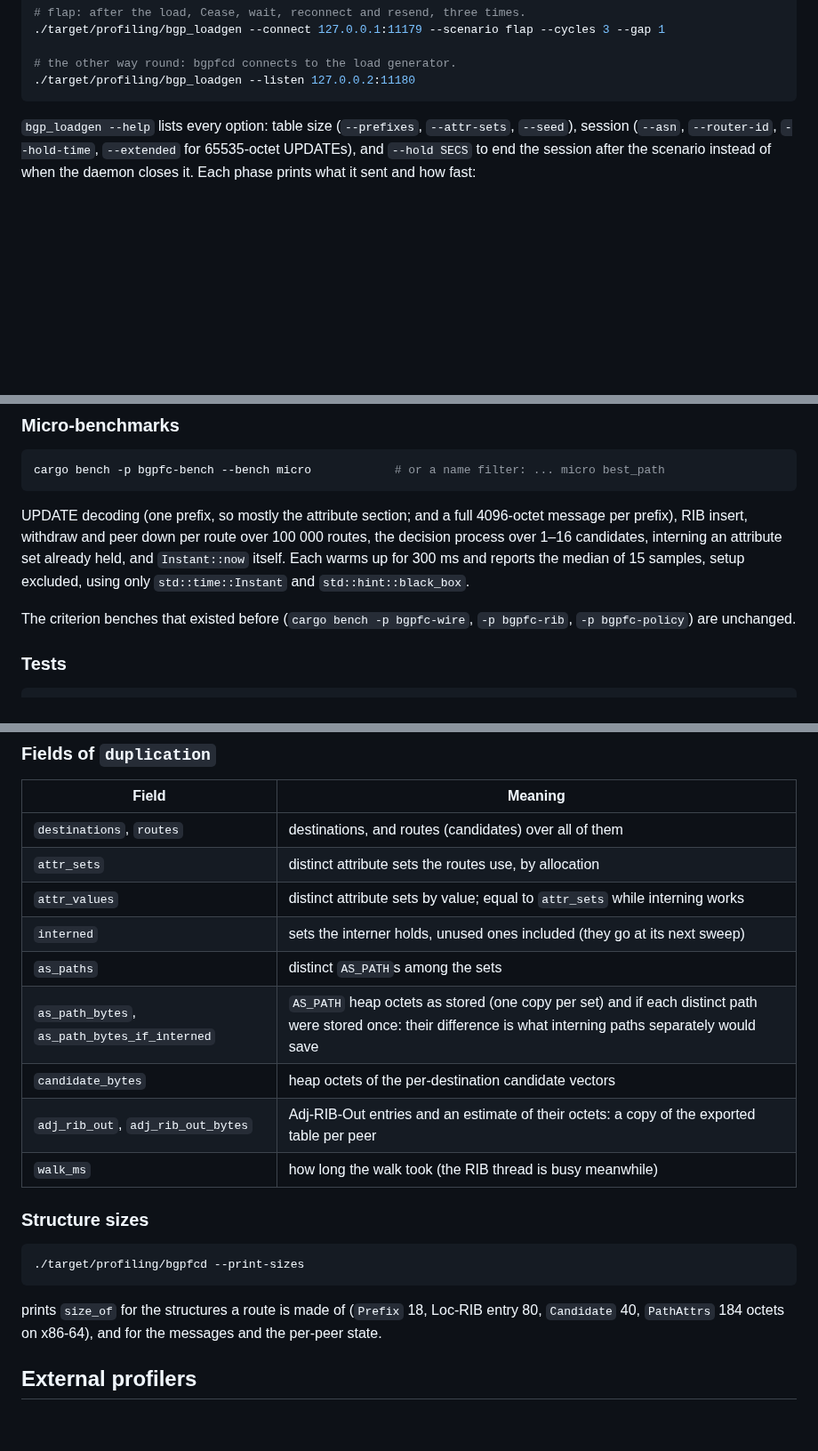
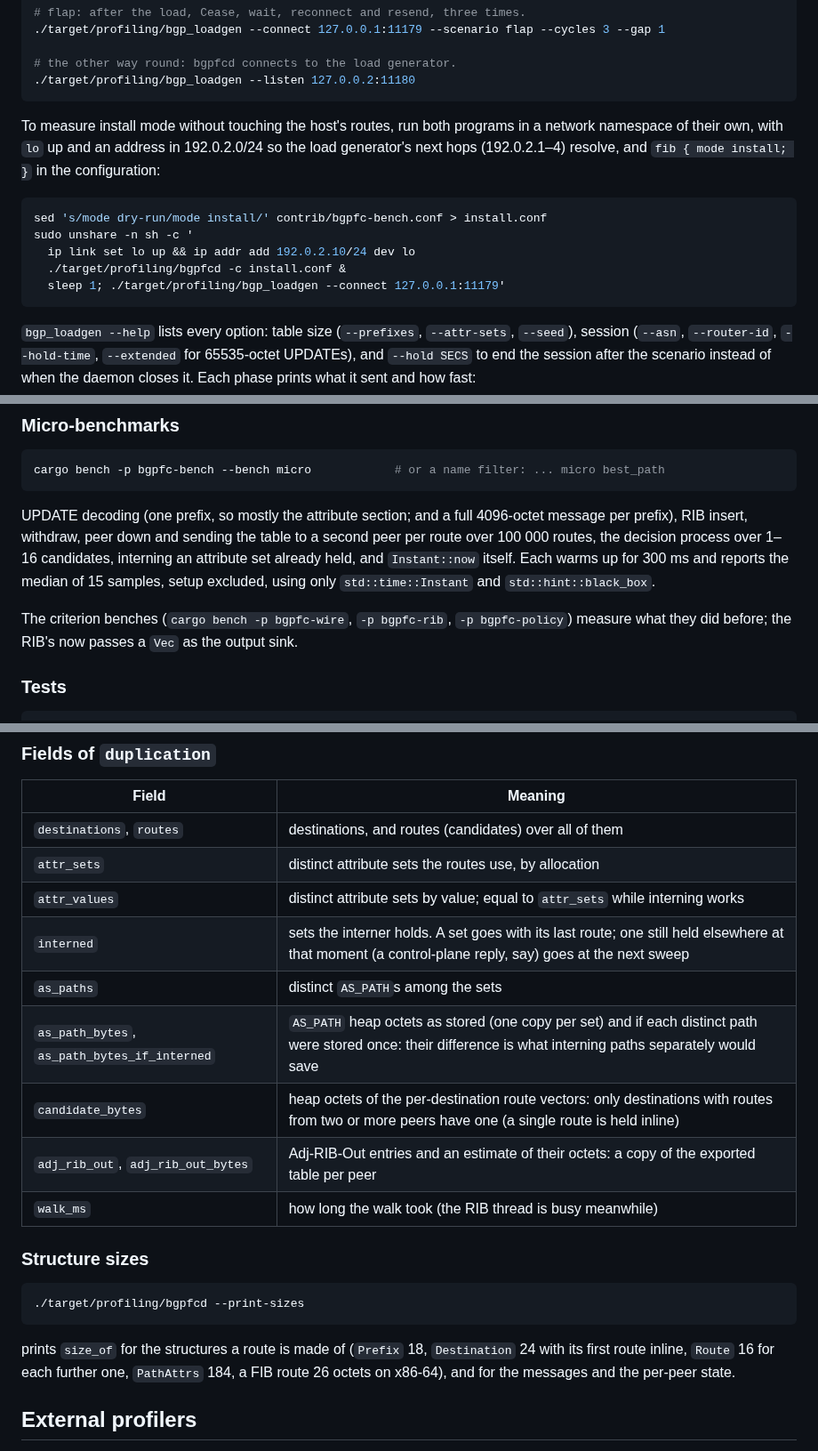
Before and after one commit to ahadley1124/bgpfc, a Markdown page: docs/PROFILING.md, 3 parts joined by grey strips. Shown at 89% size. Drawn GitHub-style; blank space fills up the shorter version.

````diff
--- a/docs/PROFILING.md
+++ b/docs/PROFILING.md
@@ -63,6 +63,19 @@ In a second terminal, one of the scenarios:
 
 # the other way round: bgpfcd connects to the load generator.
 ./target/profiling/bgp_loadgen --listen 127.0.0.2:11180
+```
+
+To measure install mode without touching the host's routes, run both
+programs in a network namespace of their own, with `lo` up and an address
+in 192.0.2.0/24 so the load generator's next hops (192.0.2.1–4) resolve,
+and `fib { mode install; }` in the configuration:
+
+```sh
+sed 's/mode dry-run/mode install/' contrib/bgpfc-bench.conf > install.conf
+sudo unshare -n sh -c '
+  ip link set lo up && ip addr add 192.0.2.10/24 dev lo
+  ./target/profiling/bgpfcd -c install.conf &
+  sleep 1; ./target/profiling/bgp_loadgen --connect 127.0.0.1:11179'
 ```
 
 `bgp_loadgen --help` lists every option: table size (`--prefixes`,
@@ -177,14 +190,16 @@ cargo bench -p bgpfc-bench --bench micro            # or a name filter: ... micr
 ```
 
 UPDATE decoding (one prefix, so mostly the attribute section; and a full
-4096-octet message per prefix), RIB insert, withdraw and peer down per
-route over 100 000 routes, the decision process over 1–16 candidates,
+4096-octet message per prefix), RIB insert, withdraw, peer down and
+sending the table to a second peer per route over 100 000 routes, the
+decision process over 1–16 candidates,
 interning an attribute set already held, and `Instant::now` itself. Each
 warms up for 300 ms and reports the median of 15 samples, setup excluded,
 using only `std::time::Instant` and `std::hint::black_box`.
 
-The criterion benches that existed before (`cargo bench -p bgpfc-wire`,
-`-p bgpfc-rib`, `-p bgpfc-policy`) are unchanged.
+The criterion benches (`cargo bench -p bgpfc-wire`, `-p bgpfc-rib`,
+`-p bgpfc-policy`) measure what they did before; the RIB's now passes a
+`Vec` as the output sink.
 
 ### Tests
 
@@ -284,10 +299,10 @@ of microseconds.
 | `destinations`, `routes` | destinations, and routes (candidates) over all of them |
 | `attr_sets` | distinct attribute sets the routes use, by allocation |
 | `attr_values` | distinct attribute sets by value; equal to `attr_sets` while interning works |
-| `interned` | sets the interner holds, unused ones included (they go at its next sweep) |
+| `interned` | sets the interner holds. A set goes with its last route; one still held elsewhere at that moment (a control-plane reply, say) goes at the next sweep |
 | `as_paths` | distinct `AS_PATH`s among the sets |
 | `as_path_bytes`, `as_path_bytes_if_interned` | `AS_PATH` heap octets as stored (one copy per set) and if each distinct path were stored once: their difference is what interning paths separately would save |
-| `candidate_bytes` | heap octets of the per-destination candidate vectors |
+| `candidate_bytes` | heap octets of the per-destination route vectors: only destinations with routes from two or more peers have one (a single route is held inline) |
 | `adj_rib_out`, `adj_rib_out_bytes` | Adj-RIB-Out entries and an estimate of their octets: a copy of the exported table per peer |
 | `walk_ms` | how long the walk took (the RIB thread is busy meanwhile) |
 
@@ -298,8 +313,9 @@ of microseconds.
 ```
 
 prints `size_of` for the structures a route is made of (`Prefix` 18,
-Loc-RIB entry 80, `Candidate` 40, `PathAttrs` 184 octets on x86-64), and
-for the messages and the per-peer state.
+`Destination` 24 with its first route inline, `Route` 16 for each further
+one, `PathAttrs` 184, a FIB route 26 octets on x86-64), and for the
+messages and the per-peer state.
 
 ## External profilers
 
````
Also changed, not shown: other parts of docs/PROFILING.md (+60 -44 lines).
